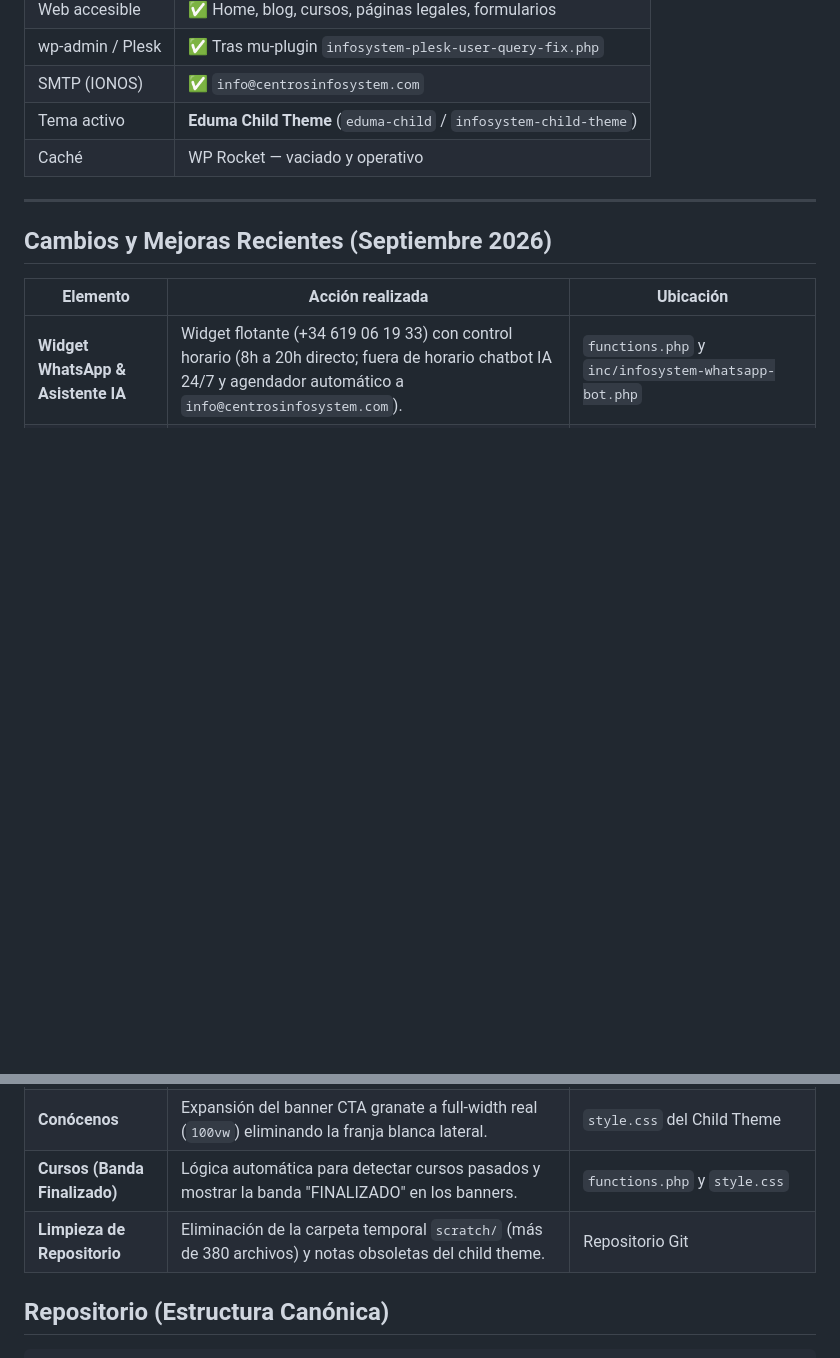
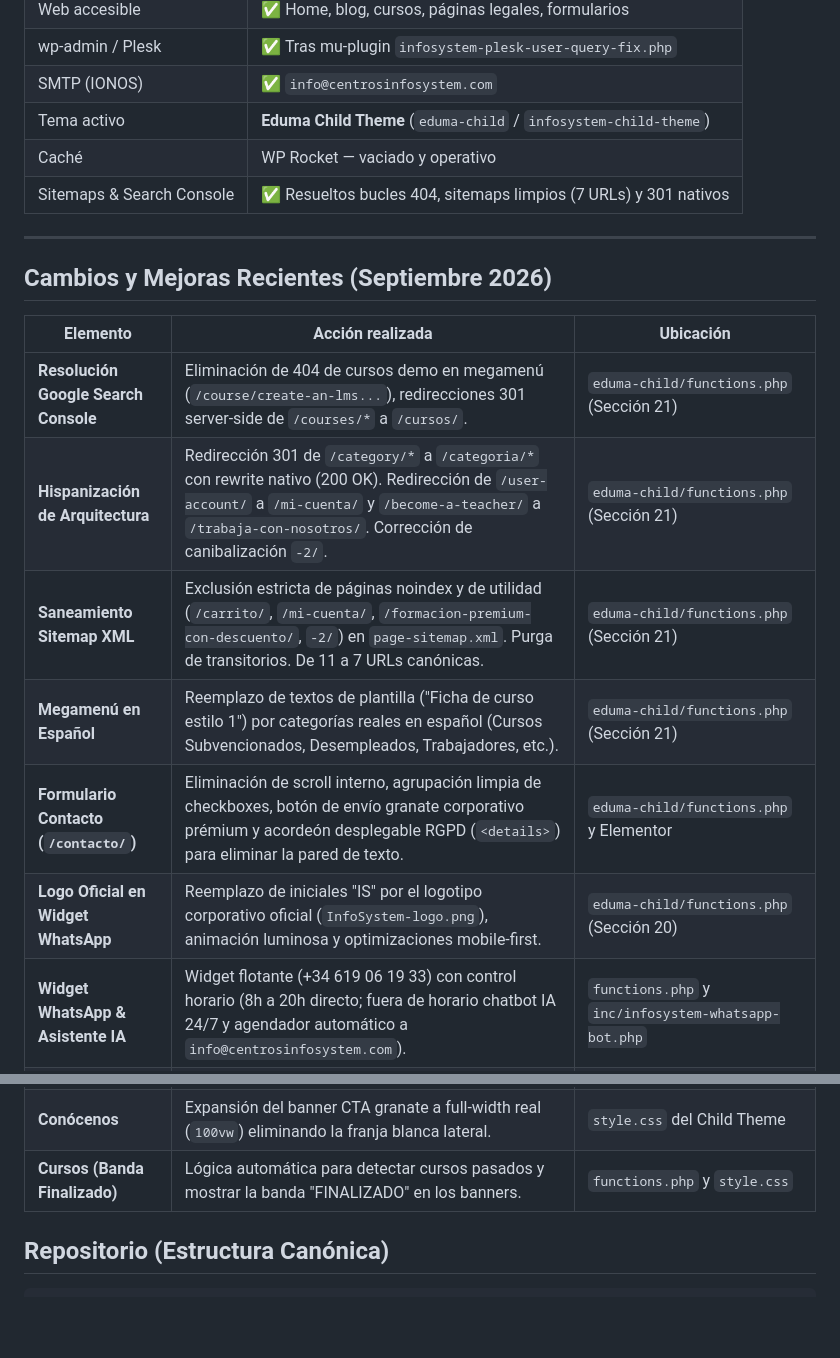
Before and after one commit to juancarlosroblesmagan-code/CentrosInfoSystem, a Markdown page: docs/ESTADO-PROYECTO.md, 2 parts joined by grey strips. Rendered like a GitHub page; blank space fills up the shorter version.

```diff
--- a/docs/ESTADO-PROYECTO.md
+++ b/docs/ESTADO-PROYECTO.md
@@ -24,6 +24,7 @@
 | SMTP (IONOS) | ✅ `info@centrosinfosystem.com` |
 | Tema activo | **Eduma Child Theme** (`eduma-child` / `infosystem-child-theme`) |
 | Caché | WP Rocket — vaciado y operativo |
+| Sitemaps & Search Console | ✅ Resueltos bucles 404, sitemaps limpios (7 URLs) y 301 nativos |
 
 ---
 
@@ -31,6 +32,12 @@
 
 | Elemento | Acción realizada | Ubicación |
 |----------|------------------|-----------|
+| **Resolución Google Search Console** | Eliminación de 404 de cursos demo en megamenú (`/course/create-an-lms...`), redirecciones 301 server-side de `/courses/*` a `/cursos/`. | `eduma-child/functions.php` (Sección 21) |
+| **Hispanización de Arquitectura** | Redirección 301 de `/category/*` a `/categoria/*` con rewrite nativo (200 OK). Redirección de `/user-account/` a `/mi-cuenta/` y `/become-a-teacher/` a `/trabaja-con-nosotros/`. Corrección de canibalización `-2/`. | `eduma-child/functions.php` (Sección 21) |
+| **Saneamiento Sitemap XML** | Exclusión estricta de páginas noindex y de utilidad (`/carrito/`, `/mi-cuenta/`, `/formacion-premium-con-descuento/`, `-2/`) en `page-sitemap.xml`. Purga de transitorios. De 11 a 7 URLs canónicas. | `eduma-child/functions.php` (Sección 21) |
+| **Megamenú en Español** | Reemplazo de textos de plantilla ("Ficha de curso estilo 1") por categorías reales en español (Cursos Subvencionados, Desempleados, Trabajadores, etc.). | `eduma-child/functions.php` (Sección 21) |
+| **Formulario Contacto (`/contacto/`)** | Eliminación de scroll interno, agrupación limpia de checkboxes, botón de envío granate corporativo prémium y acordeón desplegable RGPD (`<details>`) para eliminar la pared de texto. | `eduma-child/functions.php` y Elementor |
+| **Logo Oficial en Widget WhatsApp** | Reemplazo de iniciales "IS" por el logotipo corporativo oficial (`InfoSystem-logo.png`), animación luminosa y optimizaciones mobile-first. | `eduma-child/functions.php` (Sección 20) |
 | **Widget WhatsApp & Asistente IA** | Widget flotante (+34 619 06 19 33) con control horario (8h a 20h directo; fuera de horario chatbot IA 24/7 y agendador automático a `info@centrosinfosystem.com`). | `functions.php` y `inc/infosystem-whatsapp-bot.php` |
 | **Footer Global Dark** | Rediseño a fondo oscuro `#121217`, acento granate, 4 columnas amplias, iconos corporativos dorados alineados geométricamente y barra de copyright en fila única. | Plantilla Elementor ID **8920** |
 | **Formulario Home ("Regístrate")** | Eliminación de scroll interno (`max-height`), tarjeta blanca con generoso margen blanco perimetral (padding 46px 42px 54px), campos estilizados y botón submit con sangría limpia. | `functions.php` (CSS dinámico) y Elementor |
@@ -38,7 +45,6 @@
 | **Política de Calidad** | Eliminación de la separación blanca superior de 20px mediante anulación de `--padding-top`, enlazando el banner a ras del menú dorado (`gap = 0 px`). | `functions.php` (`infosystem_dynamic_css`) |
 | **Conócenos** | Expansión del banner CTA granate a full-width real (`100vw`) eliminando la franja blanca lateral. | `style.css` del Child Theme |
 | **Cursos (Banda Finalizado)** | Lógica automática para detectar cursos pasados y mostrar la banda "FINALIZADO" en los banners. | `functions.php` y `style.css` |
-| **Limpieza de Repositorio** | Eliminación de la carpeta temporal `scratch/` (más de 380 archivos) y notas obsoletas del child theme. | Repositorio Git |
 
 ## Repositorio (Estructura Canónica)
 
```
Also changed, not shown: other parts of docs/ESTADO-PROYECTO.md (+1 -1 lines), CHANGELOG.md (+29 -0 lines), RESUMEN-SESION-Y-CONTINUIDAD.md (added, +74 -0 lines).
